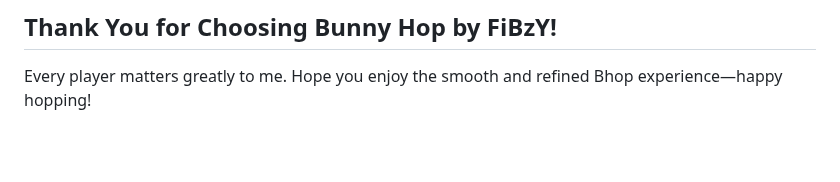
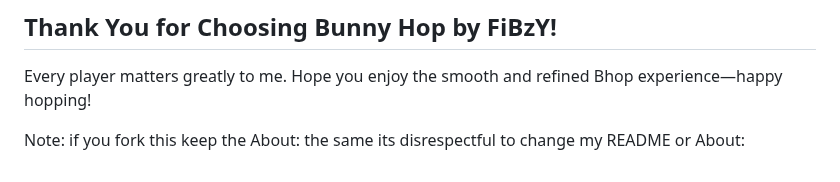
Before and after one commit to FiBzYY/fibzysgamemode, a Markdown page: README.md, the part around the change. Drawn GitHub-style; blank space fills up the shorter version.

```diff
--- a/README.md
+++ b/README.md
@@ -96,3 +96,5 @@ Huge shoutout to these amazing contributors and inspirations:
 
 ## Thank You for Choosing Bunny Hop by FiBzY!
 Every player matters greatly to me. Hope you enjoy the smooth and refined Bhop experience—happy hopping!
+
+Note: if you fork this keep the About: the same its disrespectful to change my README or About:
```
